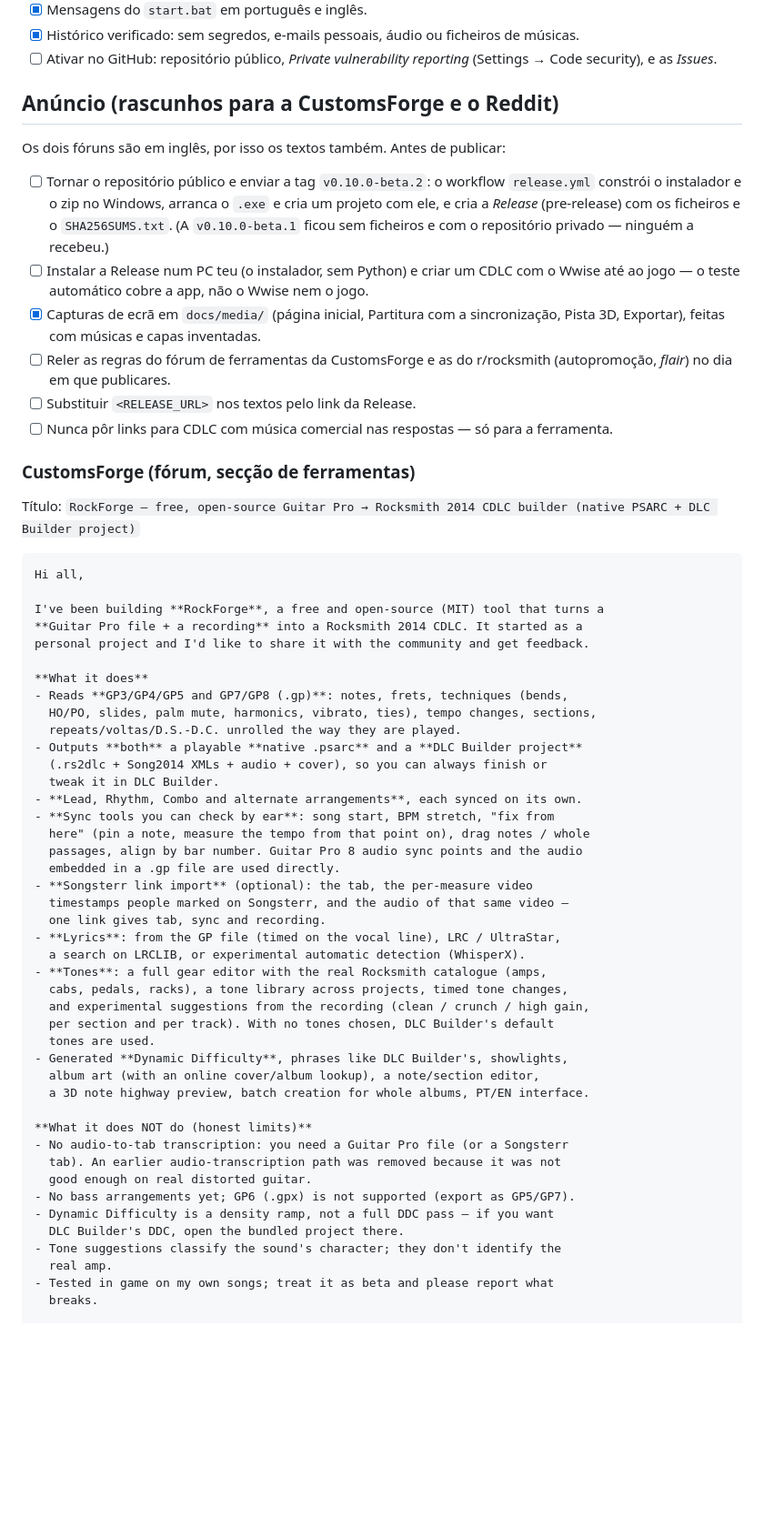
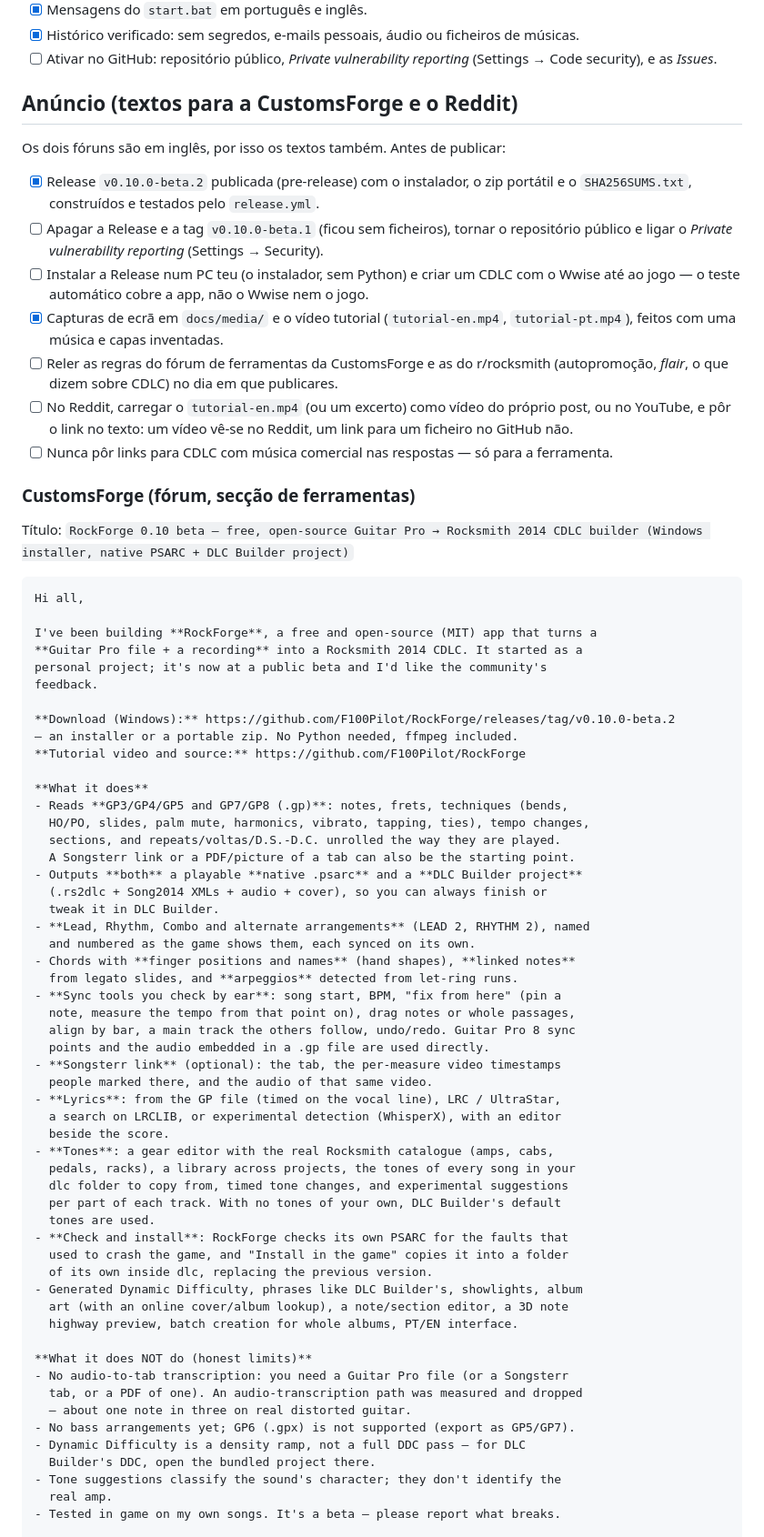
Before and after one commit to F100Pilot/RockForge, a Markdown page: TODO.md, the part around one of its changes. Shown at 91% size. Drawn GitHub-style; blank space fills up the shorter version.

Commit message:
TODO: announcement texts for CustomsForge and Reddit, updated for 0.10.0 beta 2
The release link, the installer, finger positions, linked notes and
arpeggios, the PSARC check and Install in the game; the checklist before
posting.

Co-Authored-By: Claude Opus 5.5 <noreply@anthropic.com>
Claude-Session: https://claude.ai/code/session_01GeAknYTYRLS4B4vyUVDiRo

````diff
--- a/TODO.md
+++ b/TODO.md
@@ -195,73 +195,87 @@ documentados nas mensagens de commit, caso valha a pena ressuscitar alguma.
 - [ ] Ativar no GitHub: repositório público, *Private vulnerability reporting*
   (Settings → Code security), e as *Issues*.
 
-## Anúncio (rascunhos para a CustomsForge e o Reddit)
+## Anúncio (textos para a CustomsForge e o Reddit)
 
 Os dois fóruns são em inglês, por isso os textos também. Antes de publicar:
 
-- [ ] Tornar o repositório público e enviar a tag `v0.10.0-beta.2`: o workflow
-  `release.yml` constrói o instalador e o zip no Windows, arranca o `.exe` e
-  cria um projeto com ele, e cria a *Release* (pre-release) com os ficheiros e
-  o `SHA256SUMS.txt`. (A `v0.10.0-beta.1` ficou sem ficheiros e com o
-  repositório privado — ninguém a recebeu.)
+- [x] Release `v0.10.0-beta.2` publicada (pre-release) com o instalador, o zip
+  portátil e o `SHA256SUMS.txt`, construídos e testados pelo `release.yml`.
+- [ ] Apagar a Release e a tag `v0.10.0-beta.1` (ficou sem ficheiros), tornar o
+  repositório público e ligar o *Private vulnerability reporting*
+  (Settings → Security).
 - [ ] Instalar a Release num PC teu (o instalador, sem Python) e criar um CDLC
   com o Wwise até ao jogo — o teste automático cobre a app, não o Wwise nem o
   jogo.
-- [x] Capturas de ecrã em `docs/media/` (página inicial, Partitura com a
-  sincronização, Pista 3D, Exportar), feitas com músicas e capas inventadas.
+- [x] Capturas de ecrã em `docs/media/` e o vídeo tutorial (`tutorial-en.mp4`,
+  `tutorial-pt.mp4`), feitos com uma música e capas inventadas.
 - [ ] Reler as regras do fórum de ferramentas da CustomsForge e as do
-  r/rocksmith (autopromoção, *flair*) no dia em que publicares.
-- [ ] Substituir `<RELEASE_URL>` nos textos pelo link da Release.
+  r/rocksmith (autopromoção, *flair*, o que dizem sobre CDLC) no dia em que
+  publicares.
+- [ ] No Reddit, carregar o `tutorial-en.mp4` (ou um excerto) como vídeo do
+  próprio post, ou no YouTube, e pôr o link no texto: um vídeo vê-se no
+  Reddit, um link para um ficheiro no GitHub não.
 - [ ] Nunca pôr links para CDLC com música comercial nas respostas — só para a
   ferramenta.
 
 ### CustomsForge (fórum, secção de ferramentas)
 
-Título: `RockForge — free, open-source Guitar Pro → Rocksmith 2014 CDLC builder (native PSARC + DLC Builder project)`
+Título: `RockForge 0.10 beta — free, open-source Guitar Pro → Rocksmith 2014 CDLC builder (Windows installer, native PSARC + DLC Builder project)`
 
 ```markdown
 Hi all,
 
-I've been building **RockForge**, a free and open-source (MIT) tool that turns a
+I've been building **RockForge**, a free and open-source (MIT) app that turns a
 **Guitar Pro file + a recording** into a Rocksmith 2014 CDLC. It started as a
-personal project and I'd like to share it with the community and get feedback.
+personal project; it's now at a public beta and I'd like the community's
+feedback.
+
+**Download (Windows):** https://github.com/F100Pilot/RockForge/releases/tag/v0.10.0-beta.2
+— an installer or a portable zip. No Python needed, ffmpeg included.
+**Tutorial video and source:** https://github.com/F100Pilot/RockForge
 
 **What it does**
 - Reads **GP3/GP4/GP5 and GP7/GP8 (.gp)**: notes, frets, techniques (bends,
-  HO/PO, slides, palm mute, harmonics, vibrato, ties), tempo changes, sections,
-  repeats/voltas/D.S.-D.C. unrolled the way they are played.
+  HO/PO, slides, palm mute, harmonics, vibrato, tapping, ties), tempo changes,
+  sections, and repeats/voltas/D.S.-D.C. unrolled the way they are played.
+  A Songsterr link or a PDF/picture of a tab can also be the starting point.
 - Outputs **both** a playable **native .psarc** and a **DLC Builder project**
   (.rs2dlc + Song2014 XMLs + audio + cover), so you can always finish or
   tweak it in DLC Builder.
-- **Lead, Rhythm, Combo and alternate arrangements**, each synced on its own.
-- **Sync tools you can check by ear**: song start, BPM stretch, "fix from
-  here" (pin a note, measure the tempo from that point on), drag notes / whole
-  passages, align by bar number. Guitar Pro 8 audio sync points and the audio
-  embedded in a .gp file are used directly.
-- **Songsterr link import** (optional): the tab, the per-measure video
-  timestamps people marked on Songsterr, and the audio of that same video —
-  one link gives tab, sync and recording.
+- **Lead, Rhythm, Combo and alternate arrangements** (LEAD 2, RHYTHM 2), named
+  and numbered as the game shows them, each synced on its own.
+- Chords with **finger positions and names** (hand shapes), **linked notes**
+  from legato slides, and **arpeggios** detected from let-ring runs.
+- **Sync tools you check by ear**: song start, BPM, "fix from here" (pin a
+  note, measure the tempo from that point on), drag notes or whole passages,
+  align by bar, a main track the others follow, undo/redo. Guitar Pro 8 sync
+  points and the audio embedded in a .gp file are used directly.
+- **Songsterr link** (optional): the tab, the per-measure video timestamps
+  people marked there, and the audio of that same video.
 - **Lyrics**: from the GP file (timed on the vocal line), LRC / UltraStar,
-  a search on LRCLIB, or experimental automatic detection (WhisperX).
-- **Tones**: a full gear editor with the real Rocksmith catalogue (amps,
-  cabs, pedals, racks), a tone library across projects, timed tone changes,
-  and experimental suggestions from the recording (clean / crunch / high gain,
-  per section and per track). With no tones chosen, DLC Builder's default
+  a search on LRCLIB, or experimental detection (WhisperX), with an editor
+  beside the score.
+- **Tones**: a gear editor with the real Rocksmith catalogue (amps, cabs,
+  pedals, racks), a library across projects, the tones of every song in your
+  dlc folder to copy from, timed tone changes, and experimental suggestions
+  per part of each track. With no tones of your own, DLC Builder's default
   tones are used.
-- Generated **Dynamic Difficulty**, phrases like DLC Builder's, showlights,
-  album art (with an online cover/album lookup), a note/section editor,
-  a 3D note highway preview, batch creation for whole albums, PT/EN interface.
+- **Check and install**: RockForge checks its own PSARC for the faults that
+  used to crash the game, and "Install in the game" copies it into a folder
+  of its own inside dlc, replacing the previous version.
+- Generated Dynamic Difficulty, phrases like DLC Builder's, showlights, album
+  art (with an online cover/album lookup), a note/section editor, a 3D note
+  highway preview, batch creation for whole albums, PT/EN interface.
 
 **What it does NOT do (honest limits)**
 - No audio-to-tab transcription: you need a Guitar Pro file (or a Songsterr
-  tab). An earlier audio-transcription path was removed because it was not
-  good enough on real distorted guitar.
+  tab, or a PDF of one). An audio-transcription path was measured and dropped
+  — about one note in three on real distorted guitar.
 - No bass arrangements yet; GP6 (.gpx) is not supported (export as GP5/GP7).
-- Dynamic Difficulty is a density ramp, not a full DDC pass — if you want
-  DLC Builder's DDC, open the bundled project there.
+- Dynamic Difficulty is a density ramp, not a full DDC pass — for DLC
+  Builder's DDC, open the bundled project there.
 - Tone suggestions classify the sound's character; they don't identify the
   real amp.
-- Tested in game on my own songs; treat it as beta and please report what
-  breaks.
+- Tested in game on my own songs. It's a beta — please report what breaks.
 
 **Requirements**
````
Also changed, not shown: other parts of TODO.md (+32 -27 lines).
